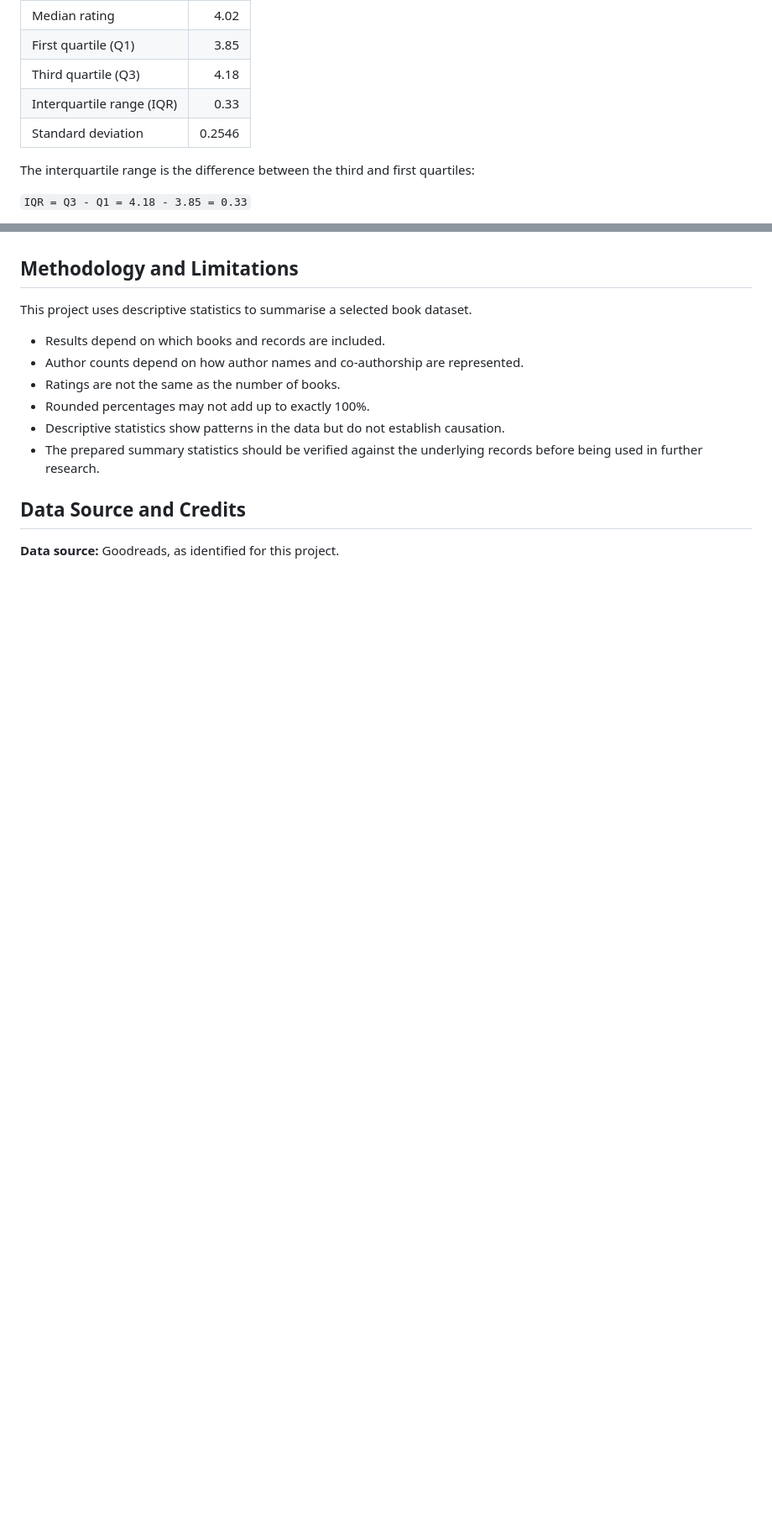
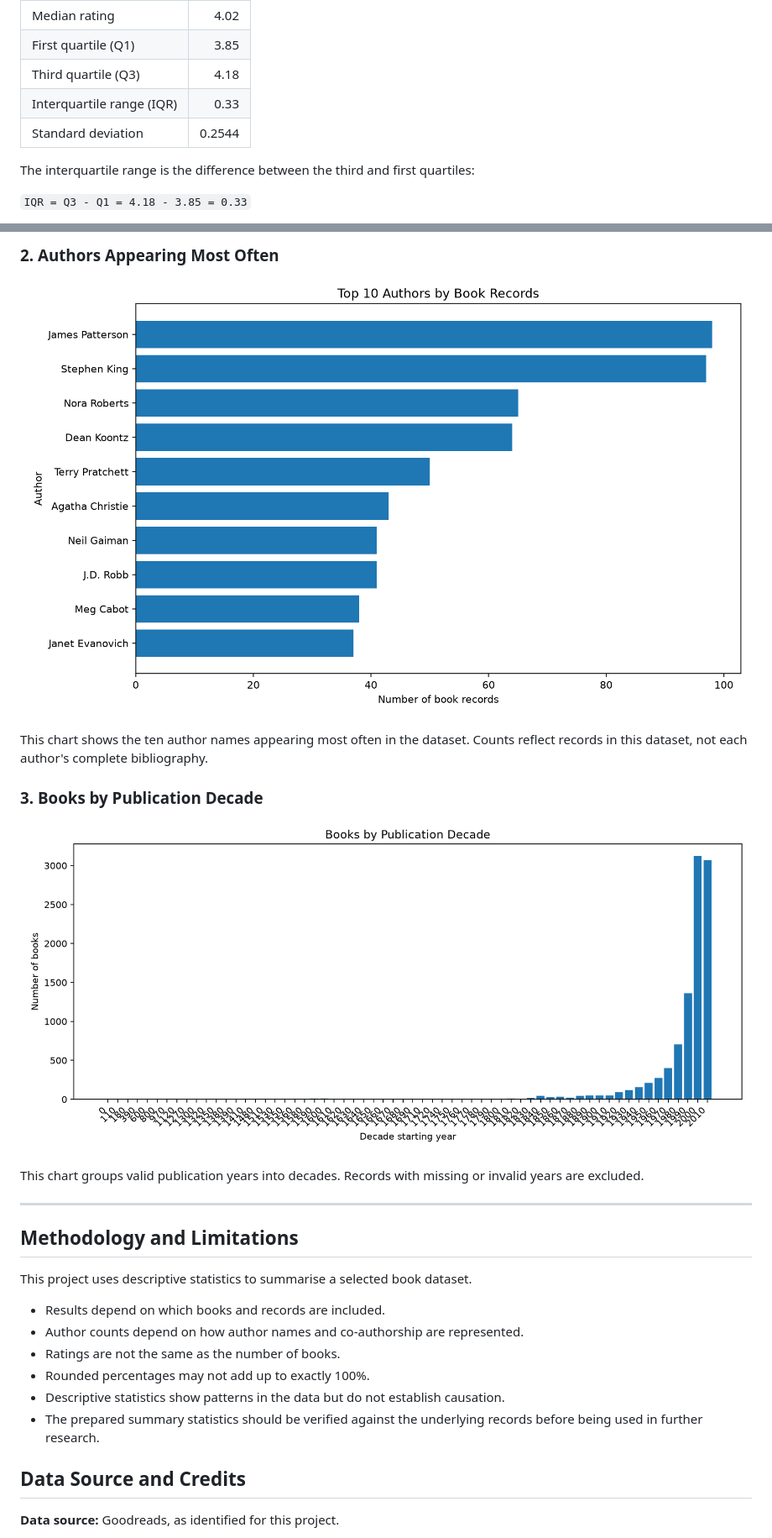
Before and after one commit to BabalSharma/the-data-behind-books, a Markdown page: README.md, 2 parts joined by grey strips. Shown: that part at 84% size. GitHub-like rendering; pictures changed too: charts/publication_decades.png (added), charts/top_authors.png (added); blank space fills up the shorter version.

Commit message:
Add reproducible book analysis charts

```diff
--- a/README.md
+++ b/README.md
@@ -52,7 +52,7 @@ The prepared analysis contains the following summary statistics:
 | First quartile (Q1) | 3.85 |
 | Third quartile (Q3) | 4.18 |
 | Interquartile range (IQR) | 0.33 |
-| Standard deviation | 0.2546 |
+| Standard deviation | 0.2544 |
 
 The interquartile range is the difference between the third and first quartiles:
 
@@ -168,3 +183,16 @@ Generated charts should be saved in the `charts/` directory. Verify the output p
+### 2. Authors Appearing Most Often
+
+![Top 10 authors by book records](charts/top_authors.png)
+
+This chart shows the ten author names appearing most often in the dataset. Counts reflect records in this dataset, not each author's complete bibliography.
+
+### 3. Books by Publication Decade
+
+![Books by publication decade](charts/publication_decades.png)
+
+This chart groups valid publication years into decades. Records with missing or invalid years are excluded.
+
+---
 
 ## Methodology and Limitations
 
```
Also changed, not shown: other parts of README.md (+25 -10 lines), charts/rating_distribution.png (added), 1 other file.
